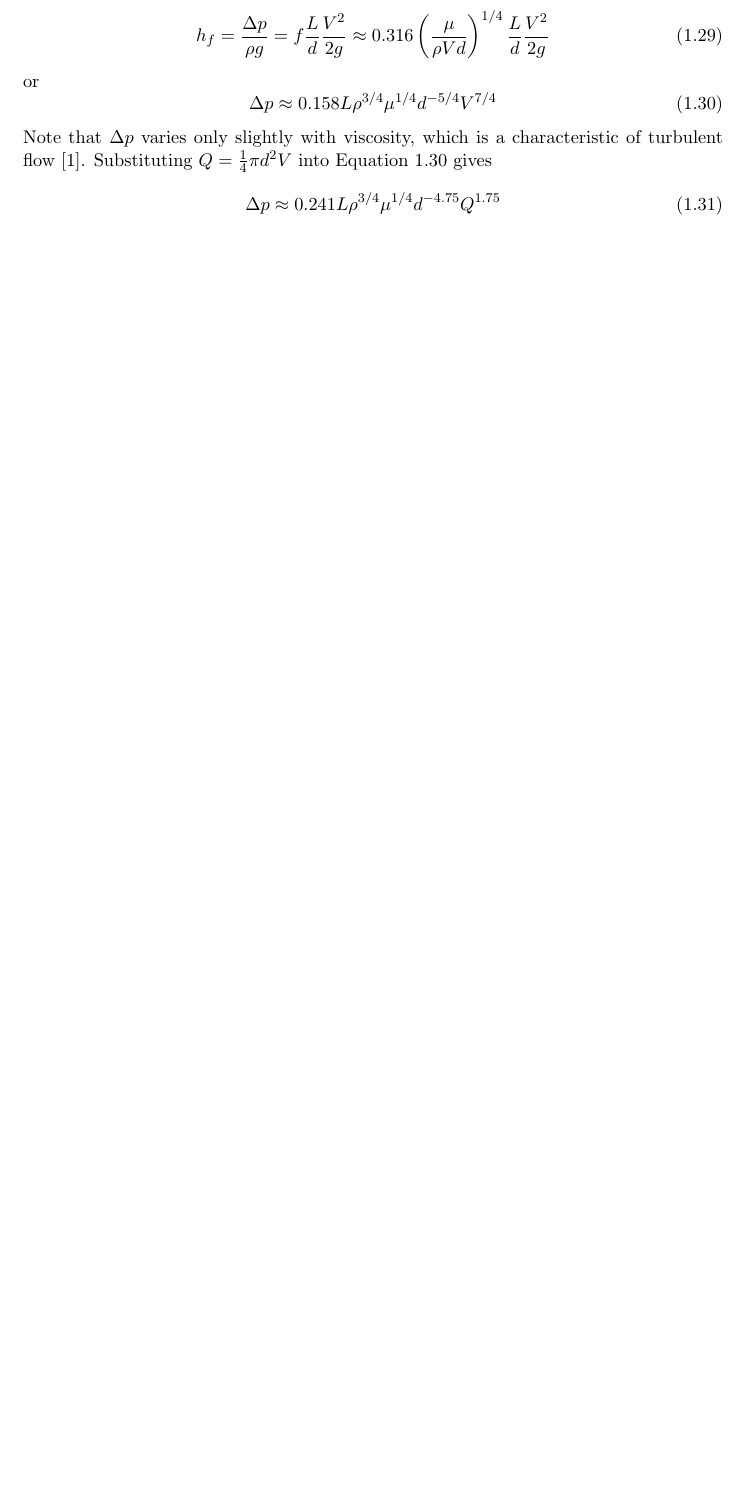
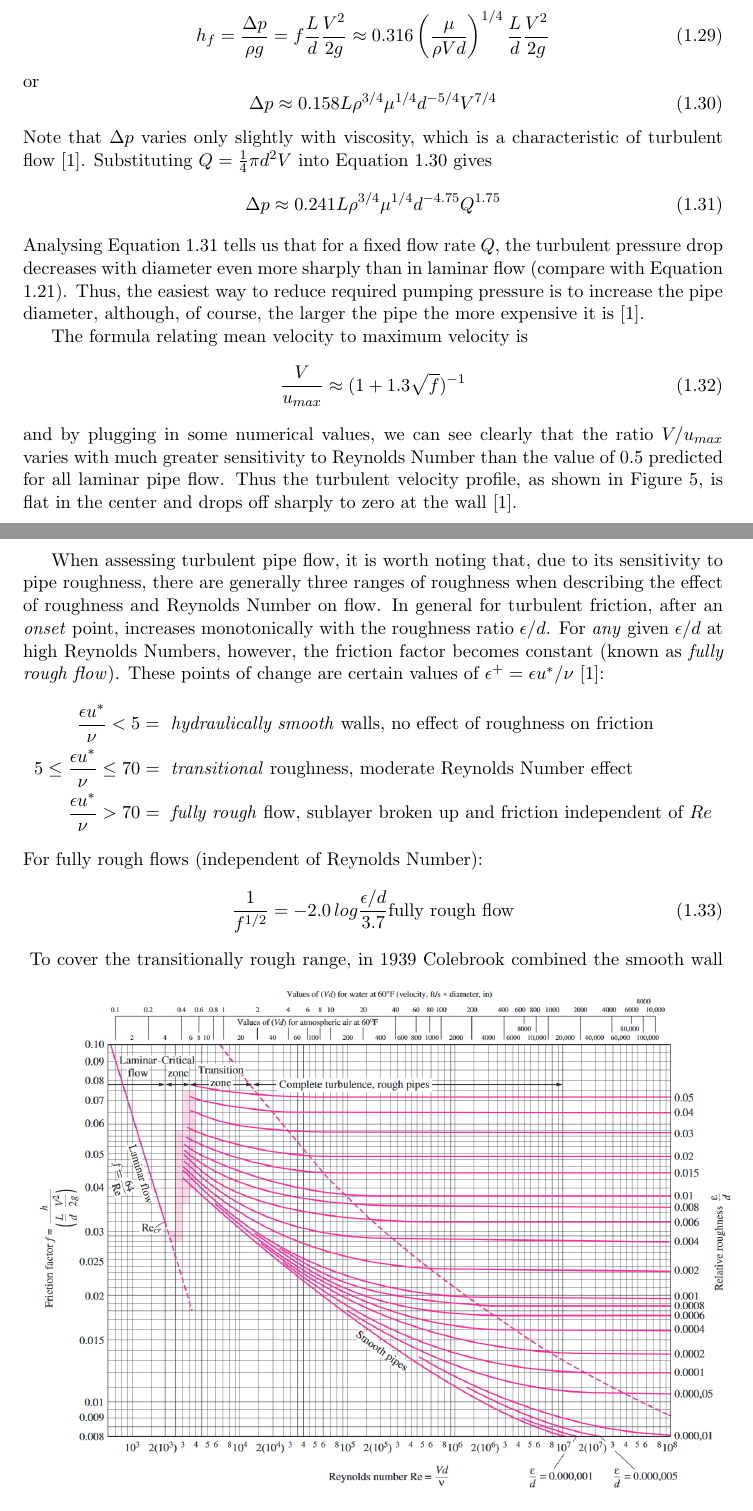
Before and after one commit to JayChen35/documentation, a LaTeX document (brief_paper.tex): part of page 9 of 10 before the commit and two parts of pages 9 and 10 of 11 after it, the two joined at a grey line, cut so that both start at the same text, the shorter picture padded with empty space. Compiled offline with pdfLaTeX.

Commit message:
Finish turbulent section, ready to add example calculation

```diff
--- a/brief_paper.tex
+++ b/brief_paper.tex
@@ -292,13 +292,32 @@ or
 \Delta p \approx 0.158 L \rho^{3/4} \mu^{1/4} d^{-5/4} V^{7/4}
 \end{equation}
 Note that $\Delta p$ varies only slightly with viscosity, which is a characteristic of turbulent flow \cite{fluid-mechanics}. Substituting $Q = \frac{1}{4} \pi d^{2} V$ into Equation \ref{eq:blasius-3} gives
-\begin{equation}
+\begin{equation} \label{eq:blasius-4}
 \Delta p \approx 0.241 L \rho^{3/4} \mu^{1/4} d^{-4.75} Q^{1.75}
 \end{equation}
+Analysing Equation \ref{eq:blasius-4} tells us that for a fixed flow rate $Q$, the turbulent pressure drop decreases with diameter even more sharply than in laminar flow (compare with Equation \ref{eq:poiseuille-q}). Thus, the easiest way to reduce required pumping pressure is to increase the pipe diameter, although, of course, the larger the pipe the more expensive it is \cite{fluid-mechanics}.
 
+The formula relating mean velocity to maximum velocity is
+\begin{equation}
+\frac{V}{u_{max}} \approx (1+1.3 \sqrt{f})^{-1}
+\end{equation}
+and by plugging in some numerical values, we can see clearly that the ratio $V/u_{max}$ varies with much greater sensitivity to Reynolds Number than the value of $0.5$ predicted for all laminar pipe flow. Thus the turbulent velocity profile, as shown in Figure \ref{fig:comparing-velocity-profiles}, is flat in the center and drops off sharply to zero at the wall \cite{fluid-mechanics}.
+
+When assessing turbulent pipe flow, it is worth noting that, due to its sensitivity to pipe roughness, there are generally three ranges of roughness when describing the effect of roughness and Reynolds Number on flow. In general for turbulent friction, after an \textit{onset} point, increases monotonically with the roughness ratio $\epsilon/d$. For \textit{any} given $\epsilon/d$ at high Reynolds Numbers, however, the friction factor becomes constant (known as \textit{fully rough flow}). These points of change are certain values of $\epsilon^{+} = \epsilon u^{*}/\nu$ \cite{fluid-mechanics}:
+\begin{align*}
+\frac{\epsilon u^{*}}{\nu} < 5 &= \text{ \textit{hydraulically smooth} walls, no effect of roughness on friction} \\
+5 \leq \frac{\epsilon u^{*}}{\nu} \leq 70 &= \text{ \textit{transitional} roughness, moderate Reynolds Number effect} \\
+\frac{\epsilon u^{*}}{\nu} > 70 &= \text{ \textit{fully rough} flow, sublayer broken up and friction independent of } Re
+\end{align*}
+For fully rough flows (independent of Reynolds Number):
+\begin{equation} \label{eq:rough-friction}
+\frac{1}{f^{1/2}} = -2.0\, log \frac{\epsilon/d}{3.7} \text{fully rough flow}
+\end{equation}
 \begin{figure}[!htb]
 \centering
 \includegraphics[scale=0.55]{moody_chart}
 \caption{The Moody Chart.}
 \label{fig:moody-chart}
 \end{figure}
+To cover the transitionally rough range, in 1939 Colebrook combined the smooth wall (Equation \ref{eq:prandtl-friction-reynolds}) and fully rough (Equation \ref{eq:rough-friction}) relations to a general interpolation formula \cite{fluid-mechanics}:
+\begin{equation} \label{eq:moody}
```
Also changed, not shown: brief_paper.pdf, brief_paper.tex (11 more changed lines), 4 other files.
